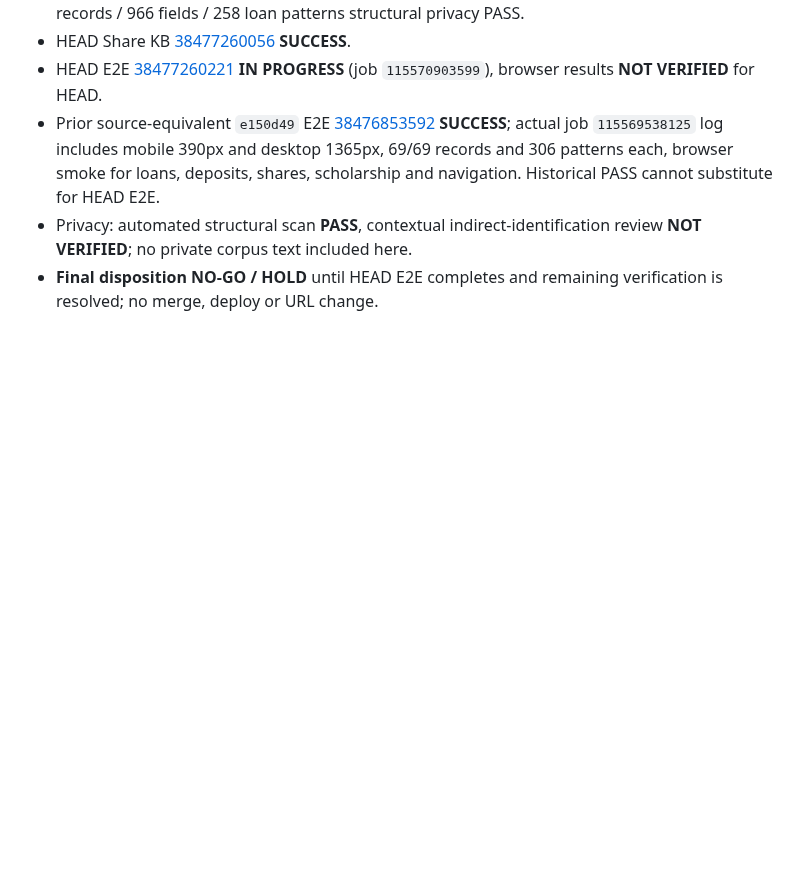
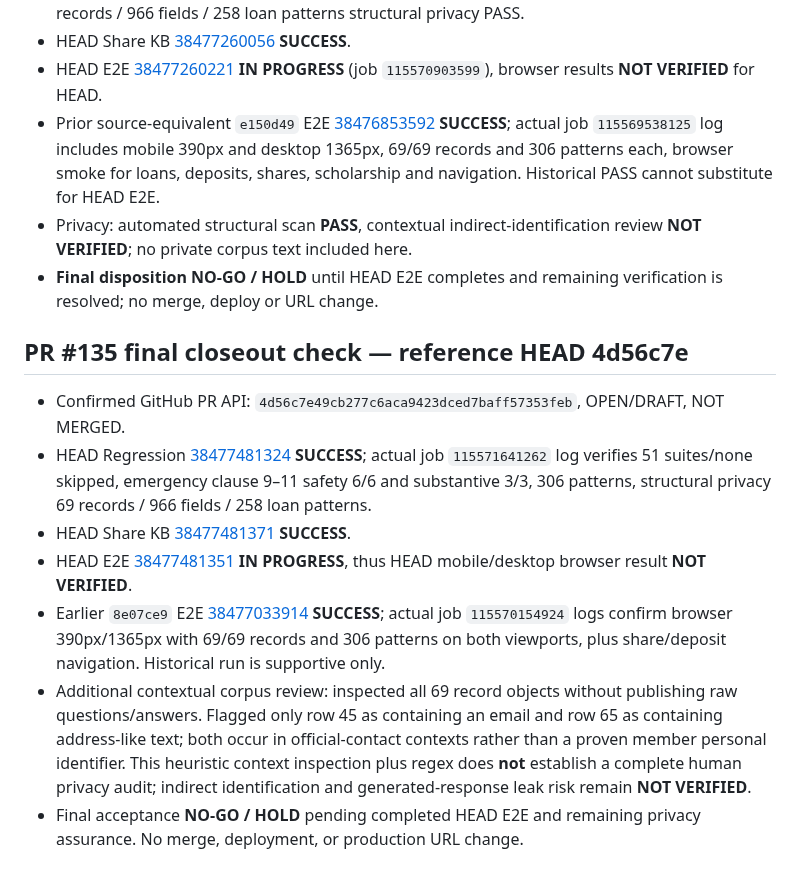
Before and after one commit to sayampreecha-ux/dlasavingcoop-member-assistant, a Markdown page: docs/no-api-loan-phase1-final-acceptance.md, the part around the change. GitHub-like rendering; blank space fills up the shorter version.

Commit message:
docs: final closeout evidence for HEAD CI and contextual corpus flags

```diff
--- a/docs/no-api-loan-phase1-final-acceptance.md
+++ b/docs/no-api-loan-phase1-final-acceptance.md
@@ -165,3 +165,12 @@ The Regression workflow runs `scripts/verify-release.mjs`, which runs all `tests
 - Prior source-equivalent `e150d49` E2E [38476853592](https://github.com/sayampreecha-ux/dlasavingcoop-member-assistant/actions/runs/38476853592) **SUCCESS**; actual job `115569538125` log includes mobile 390px and desktop 1365px, 69/69 records and 306 patterns each, browser smoke for loans, deposits, shares, scholarship and navigation. Historical PASS cannot substitute for HEAD E2E.
 - Privacy: automated structural scan **PASS**, contextual indirect-identification review **NOT VERIFIED**; no private corpus text included here.
 - **Final disposition NO-GO / HOLD** until HEAD E2E completes and remaining verification is resolved; no merge, deploy or URL change.
+
+## PR #135 final closeout check — reference HEAD 4d56c7e
+- Confirmed GitHub PR API: `4d56c7e49cb277c6aca9423dced7baff57353feb`, OPEN/DRAFT, NOT MERGED.
+- HEAD Regression [38477481324](https://github.com/sayampreecha-ux/dlasavingcoop-member-assistant/actions/runs/38477481324) **SUCCESS**; actual job `115571641262` log verifies 51 suites/none skipped, emergency clause 9–11 safety 6/6 and substantive 3/3, 306 patterns, structural privacy 69 records / 966 fields / 258 loan patterns.
+- HEAD Share KB [38477481371](https://github.com/sayampreecha-ux/dlasavingcoop-member-assistant/actions/runs/38477481371) **SUCCESS**.
+- HEAD E2E [38477481351](https://github.com/sayampreecha-ux/dlasavingcoop-member-assistant/actions/runs/38477481351) **IN PROGRESS**, thus HEAD mobile/desktop browser result **NOT VERIFIED**.
+- Earlier `8e07ce9` E2E [38477033914](https://github.com/sayampreecha-ux/dlasavingcoop-member-assistant/actions/runs/38477033914) **SUCCESS**; actual job `115570154924` logs confirm browser 390px/1365px with 69/69 records and 306 patterns on both viewports, plus share/deposit navigation. Historical run is supportive only.
+- Additional contextual corpus review: inspected all 69 record objects without publishing raw questions/answers. Flagged only row 45 as containing an email and row 65 as containing address-like text; both occur in official-contact contexts rather than a proven member personal identifier. This heuristic context inspection plus regex does **not** establish a complete human privacy audit; indirect identification and generated-response leak risk remain **NOT VERIFIED**.
+- Final acceptance **NO-GO / HOLD** pending completed HEAD E2E and remaining privacy assurance. No merge, deployment, or production URL change.
```
